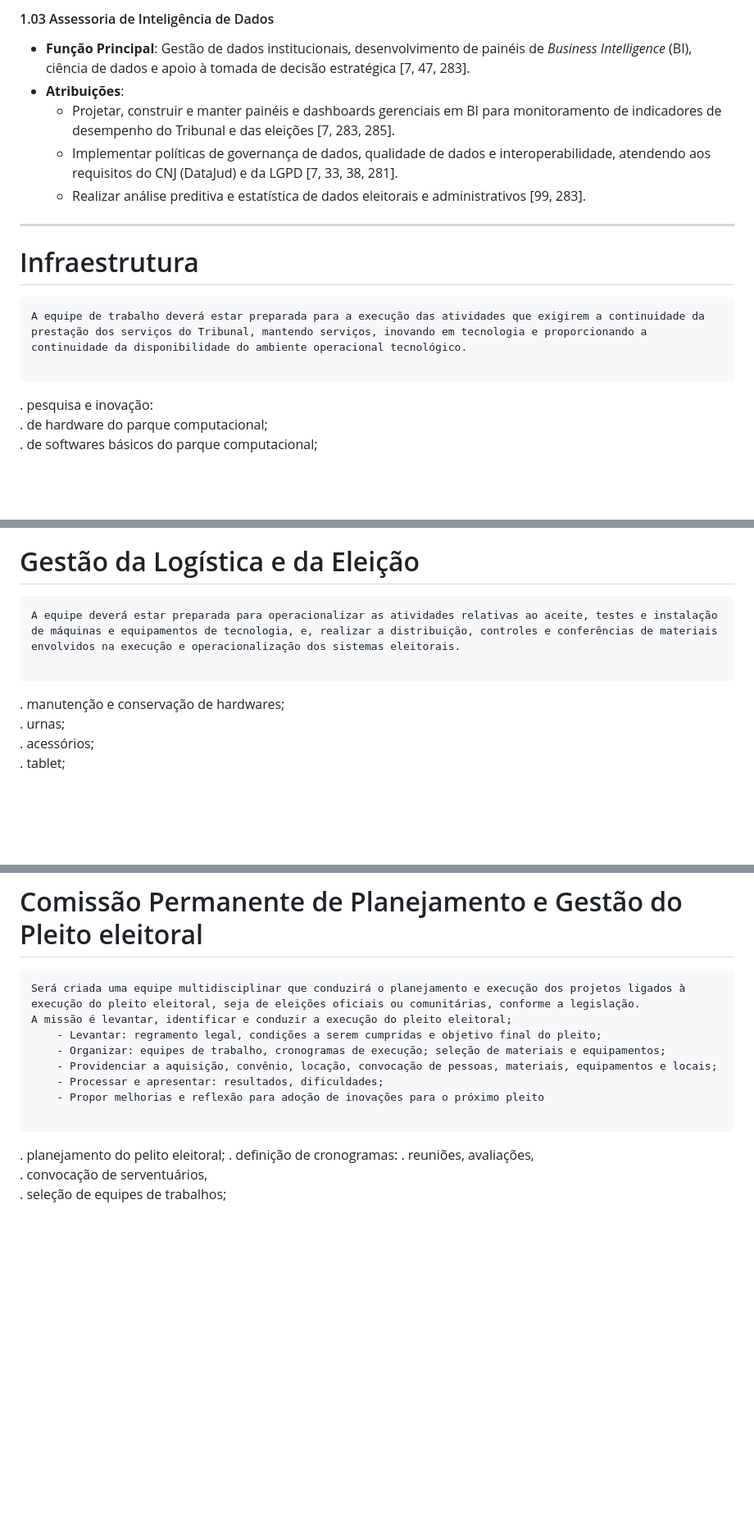
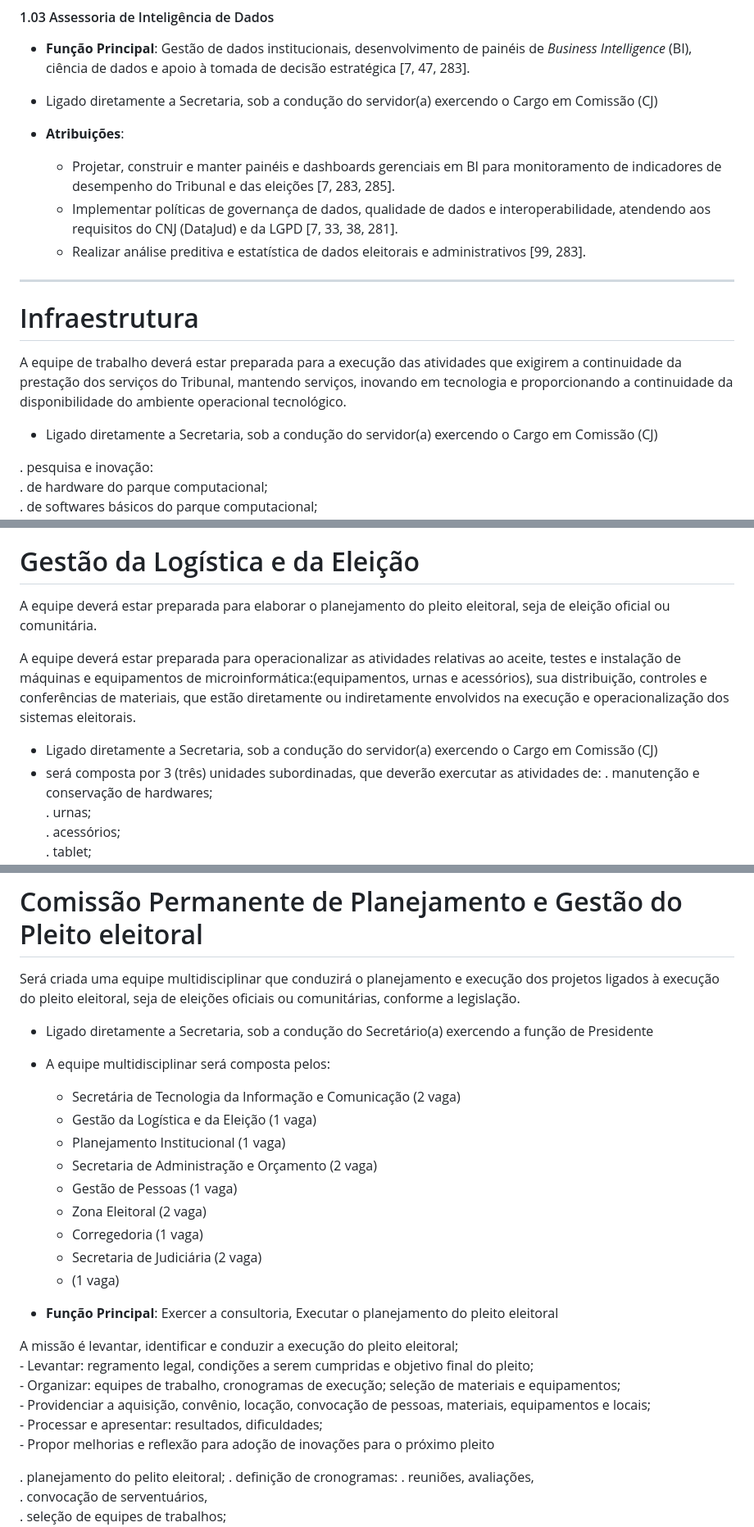
Before and after one commit to sofismavaz/Projetos, a Markdown page: docs/Proposta_Organograma.md, 3 parts joined by grey strips. Shown at 82% size. Drawn GitHub-style; blank space fills up the shorter version.

Commit message:
Definição de atribuições

````diff
--- a/docs/Proposta_Organograma.md
+++ b/docs/Proposta_Organograma.md
@@ -97,6 +97,8 @@ A nova arquitetura corporativa da **STIC** é estruturada de forma hierárquica,
 
 #### 1.03 Assessoria de Inteligência de Dados
 - **Função Principal**: Gestão de dados institucionais, desenvolvimento de painéis de *Business Intelligence* (BI), ciência de dados e apoio à tomada de decisão estratégica [7, 47, 283].
+- Ligado diretamente a Secretaria, sob a condução do servidor(a) exercendo o Cargo em Comissão (CJ)
+
 - **Atribuições**:
   - Projetar, construir e manter painéis e dashboards gerenciais em BI para monitoramento de indicadores de desempenho do Tribunal e das eleições [7, 283, 285].
   - Implementar políticas de governança de dados, qualidade de dados e interoperabilidade, atendendo aos requisitos do CNJ (DataJud) e da LGPD [7, 33, 38, 281].
@@ -105,10 +107,9 @@ A nova arquitetura corporativa da **STIC** é estruturada de forma hierárquica,
 ---
 
 # Infraestrutura
-```
 A equipe de trabalho deverá estar preparada para a execução das atividades que exigirem a continuidade da prestação dos serviços do Tribunal, mantendo serviços, inovando em tecnologia e proporcionando a continuidade da disponibilidade do ambiente operacional tecnológico.
 
-```
+- Ligado diretamente a Secretaria, sob a condução do servidor(a) exercendo o Cargo em Comissão (CJ)
 
 . pesquisa e inovação:
     . de hardware do parque computacional;
@@ -158,12 +159,12 @@ A equipe deverá estar preparada para desenvolver soluções tecnológicas próp
 
 
 # Gestão da Logística e da Eleição
+A equipe deverá estar preparada para elaborar o planejamento do pleito eleitoral, seja de eleição oficial ou comunitária.
 
-```
-A equipe deverá estar preparada para operacionalizar as atividades relativas ao aceite, testes e instalação de máquinas e equipamentos de tecnologia, e, realizar a distribuição, controles e conferências de materiais envolvidos na execução e operacionalização dos sistemas eleitorais.
+A equipe deverá estar preparada para operacionalizar as atividades relativas ao aceite, testes e instalação de máquinas e equipamentos de microinformática:(equipamentos, urnas e acessórios), sua distribuição, controles e conferências de materiais, que estão diretamente ou indiretamente envolvidos na execução e operacionalização dos sistemas eleitorais.
 
-```
-
+- Ligado diretamente a Secretaria, sob a condução do servidor(a) exercendo o Cargo em Comissão (CJ)
+- será composta por 3 (três) unidades subordinadas, que deverão exercutar as atividades de:
 . manutenção e conservação de hardwares;
     . urnas;
     . acessórios;
@@ -181,16 +182,28 @@ A equipe deverá estar preparada para operacionalizar as atividades relativas ao
 
 
 # Comissão Permanente de Planejamento e Gestão do Pleito eleitoral
-```
 Será criada uma equipe multidisciplinar que conduzirá o planejamento e execução dos projetos ligados à execução do pleito eleitoral, seja de eleições oficiais ou comunitárias, conforme a legislação.
+
+- Ligado diretamente a Secretaria, sob a condução do Secretário(a) exercendo a função de Presidente
+- A equipe multidisciplinar será composta pelos:
+    - Secretária de Tecnologia da Informação e Comunicação (2 vaga)
+    - Gestão da Logística e da Eleição (1 vaga)
+    - Planejamento Institucional (1 vaga)
+    - Secretaria de Administração e Orçamento (2 vaga)
+    - Gestão de Pessoas (1 vaga)
+    - Zona Eleitoral (2 vaga)
+    - Corregedoria (1 vaga)
+    - Secretaria de Judiciária (2 vaga)
+    -  (1 vaga)
+
+- **Função Principal**: Exercer a consultoria, Executar o planejamento do pleito eleitoral
+
 A missão é levantar, identificar e conduzir a execução do pleito eleitoral;
     - Levantar: regramento legal, condições a serem cumpridas e objetivo final do pleito;
     - Organizar: equipes de trabalho, cronogramas de execução; seleção de materiais e equipamentos;
     - Providenciar a aquisição, convênio, locação, convocação de pessoas, materiais, equipamentos e locais;
     - Processar e apresentar: resultados, dificuldades;
     - Propor melhorias e reflexão para adoção de inovações para o próximo pleito
-
-```
 
 . planejamento do pelito eleitoral;
 . definição de cronogramas:
````
Also changed, not shown: other parts of docs/Proposta_Organograma.md (+2 -2 lines).
